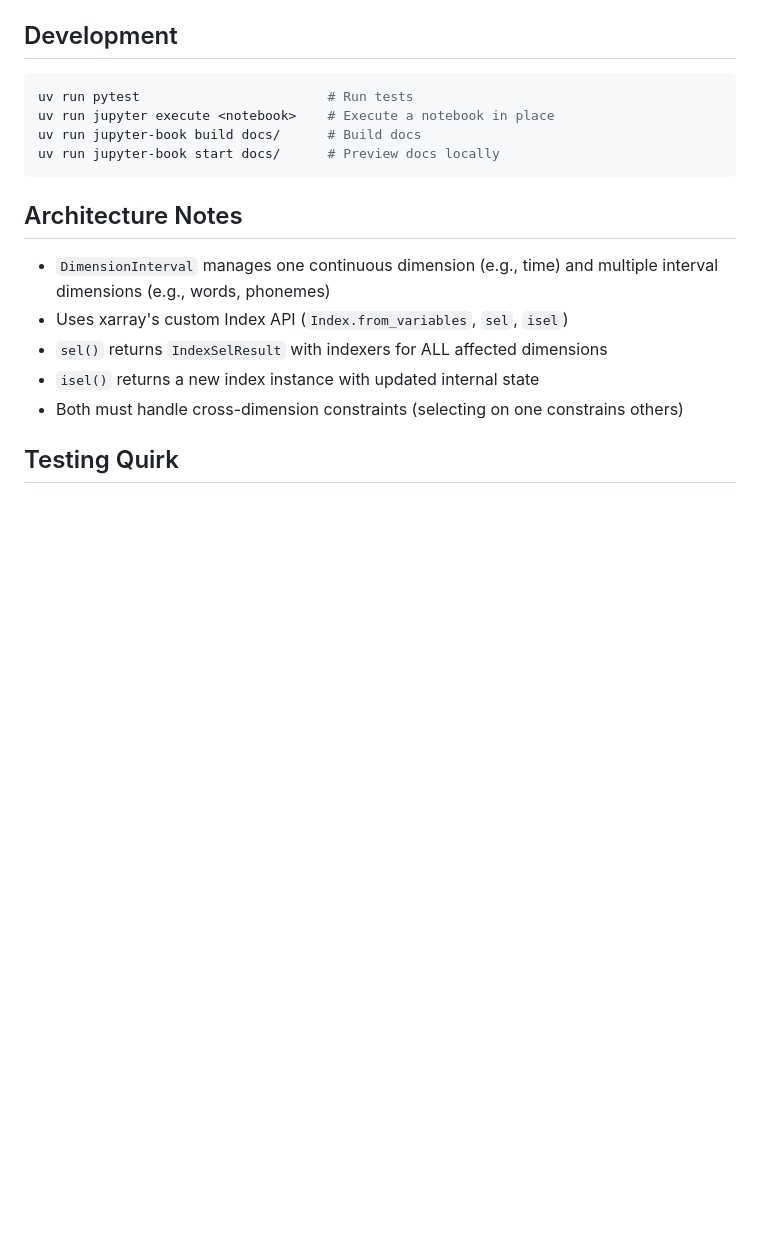
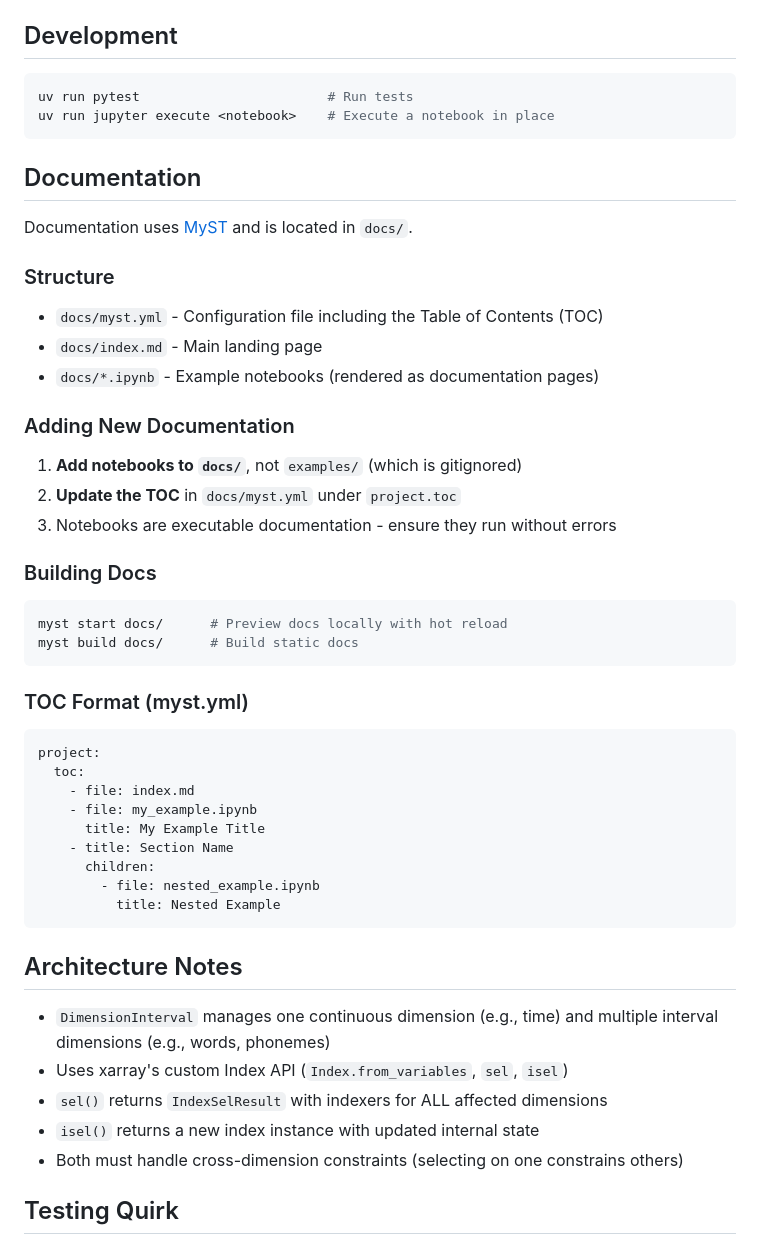
Before and after one commit to ianhi/xarray-linked-indexes, a Markdown page: AGENTS.md, the part around the change. Drawn GitHub-style; blank space fills up the shorter version.

````diff
--- a/AGENTS.md
+++ b/AGENTS.md
@@ -20,8 +20,43 @@ Custom xarray Index implementations for keeping multiple coordinates in sync acr
 ```bash
 uv run pytest                        # Run tests
 uv run jupyter execute <notebook>    # Execute a notebook in place
-uv run jupyter-book build docs/      # Build docs
-uv run jupyter-book start docs/      # Preview docs locally
+```
+
+## Documentation
+
+Documentation uses [MyST](https://mystmd.org/) and is located in `docs/`.
+
+### Structure
+
+- `docs/myst.yml` - Configuration file including the Table of Contents (TOC)
+- `docs/index.md` - Main landing page
+- `docs/*.ipynb` - Example notebooks (rendered as documentation pages)
+
+### Adding New Documentation
+
+1. **Add notebooks to `docs/`**, not `examples/` (which is gitignored)
+2. **Update the TOC** in `docs/myst.yml` under `project.toc`
+3. Notebooks are executable documentation - ensure they run without errors
+
+### Building Docs
+
+```bash
+myst start docs/      # Preview docs locally with hot reload
+myst build docs/      # Build static docs
+```
+
+### TOC Format (myst.yml)
+
+```yaml
+project:
+  toc:
+    - file: index.md
+    - file: my_example.ipynb
+      title: My Example Title
+    - title: Section Name
+      children:
+        - file: nested_example.ipynb
+          title: Nested Example
 ```
 
 ## Architecture Notes
````
Also changed, not shown: docs/index.md (+20 -0 lines), docs/images/abs-rel.png.excalidraw.png (added), docs/images/event-locking.png.excalidraw.png (added), docs/images/generic-intervals.png.excalidraw.png (added), 13 other files.
